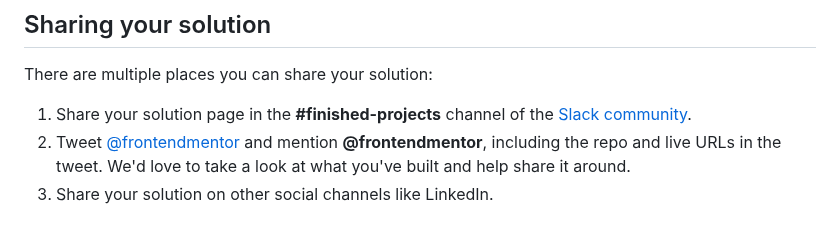
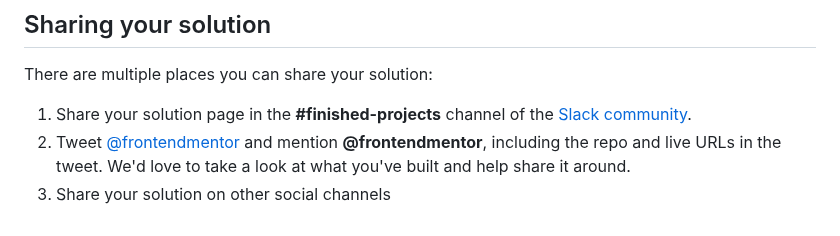
Before and after one commit to yonas-fsaha/Results-summary-component, a Markdown page: README.md, the part around the change. Drawn GitHub-style.

```diff
--- a/README.md
+++ b/README.md
@@ -72,4 +72,4 @@ There are multiple places you can share your solution:
 
 1. Share your solution page in the **#finished-projects** channel of the [Slack community](https://www.frontendmentor.io/slack).
 2. Tweet [@frontendmentor](https://twitter.com/frontendmentor) and mention **@frontendmentor**, including the repo and live URLs in the tweet. We'd love to take a look at what you've built and help share it around.
-3. Share your solution on other social channels like LinkedIn.
+3. Share your solution on other social channels
```
